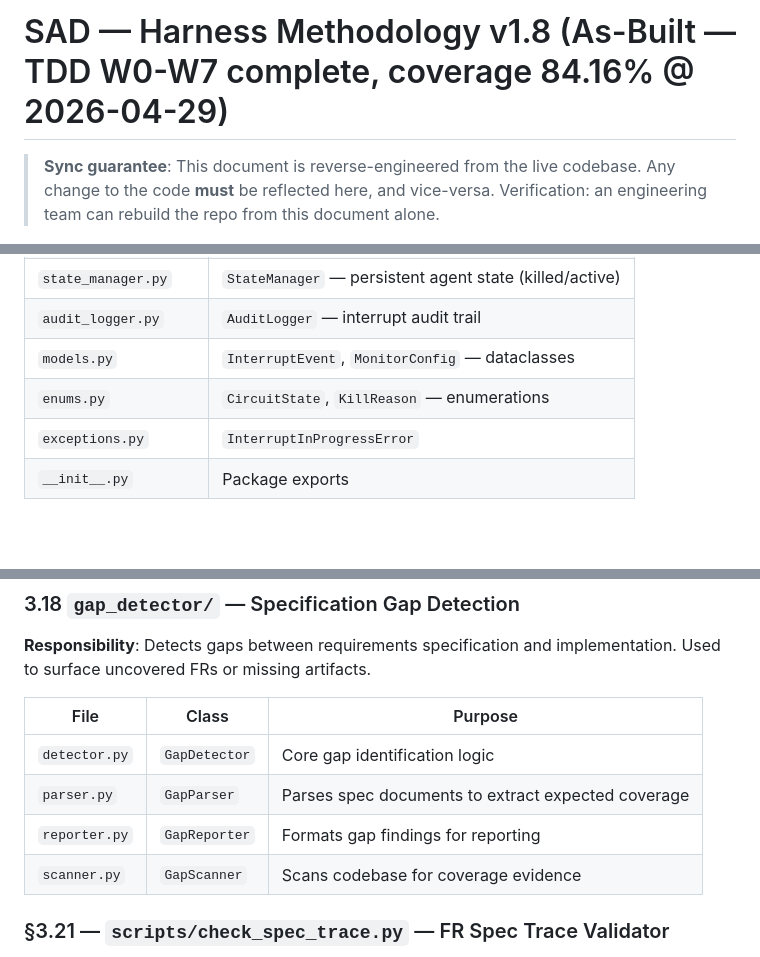
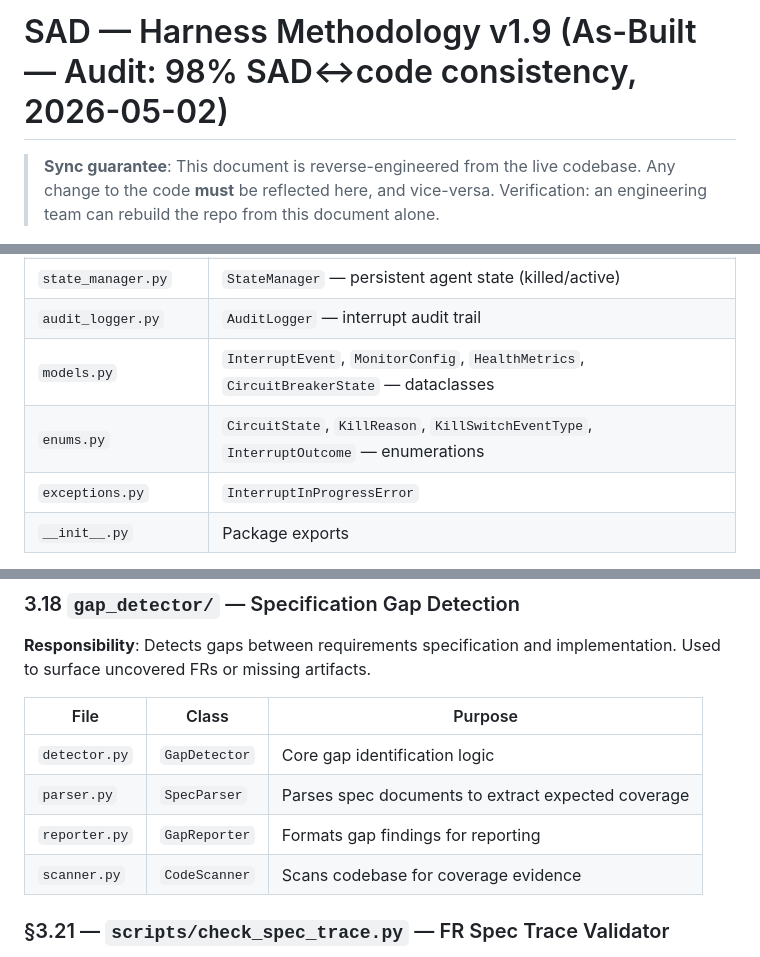
Before and after one commit to johnnylugm-tech/harness-methodology, a Markdown page: SAD.md, 3 parts joined by grey strips. Rendered like a GitHub page; blank space fills up the shorter version.

```diff
--- a/SAD.md
+++ b/SAD.md
@@ -1,4 +1,4 @@
-# SAD — Harness Methodology v1.8 (As-Built — TDD W0-W7 complete, coverage 84.16% @ 2026-04-29)
+# SAD — Harness Methodology v1.9 (As-Built — Audit: 98% SAD↔code consistency, 2026-05-02)
 
 > **Sync guarantee**: This document is reverse-engineered from the live codebase.
 > Any change to the code **must** be reflected here, and vice-versa.
@@ -947,8 +947,8 @@ __all__ = [
 | `interrupt_engine.py` | `InterruptEngine` — interrupt event lifecycle |
 | `state_manager.py` | `StateManager` — persistent agent state (killed/active) |
 | `audit_logger.py` | `AuditLogger` — interrupt audit trail |
-| `models.py` | `InterruptEvent`, `MonitorConfig` — dataclasses |
-| `enums.py` | `CircuitState`, `KillReason` — enumerations |
+| `models.py` | `InterruptEvent`, `MonitorConfig`, `HealthMetrics`, `CircuitBreakerState` — dataclasses |
+| `enums.py` | `CircuitState`, `KillReason`, `KillSwitchEventType`, `InterruptOutcome` — enumerations |
 | `exceptions.py` | `InterruptInProgressError` |
 | `__init__.py` | Package exports |
 
@@ -1079,9 +1079,9 @@ class KillSwitch:
 | File | Class | Purpose |
 |---|---|---|
 | `detector.py` | `GapDetector` | Core gap identification logic |
-| `parser.py` | `GapParser` | Parses spec documents to extract expected coverage |
+| `parser.py` | `SpecParser` | Parses spec documents to extract expected coverage |
 | `reporter.py` | `GapReporter` | Formats gap findings for reporting |
-| `scanner.py` | `GapScanner` | Scans codebase for coverage evidence |
+| `scanner.py` | `CodeScanner` | Scans codebase for coverage evidence |
 
 ### §3.21 — `scripts/check_spec_trace.py` — FR Spec Trace Validator
 
```
Also changed, not shown: other parts of SAD.md (+7 -4 lines).
